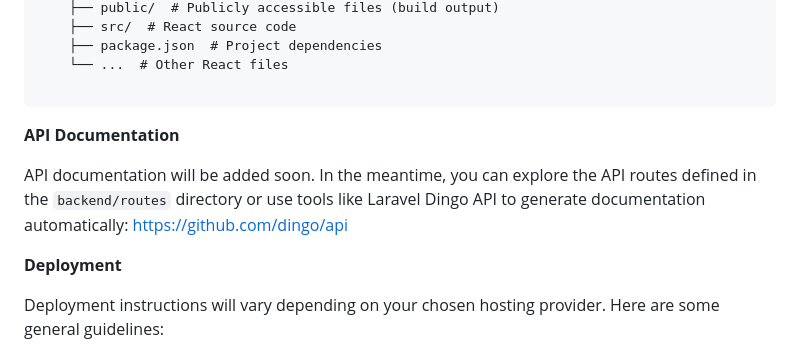
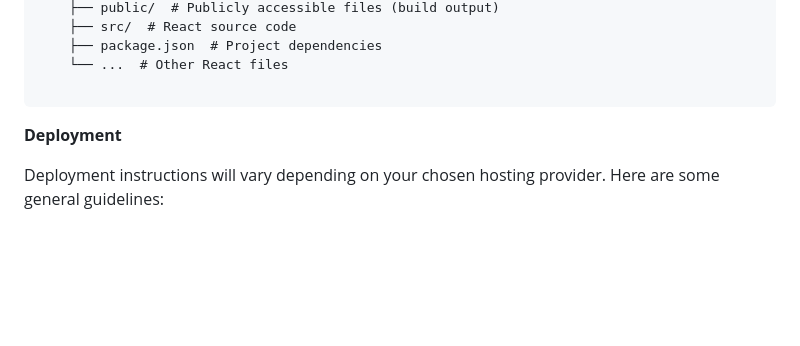
Before and after one commit to DiamondLuver/explorify-mobile-flutter, a Markdown page: README.md, the part around the change. GitHub-like rendering; blank space fills up the shorter version.

````diff
--- a/README.md
+++ b/README.md
@@ -115,9 +115,6 @@ your-project-name/
 
 ```
 
-**API Documentation**
-
-API documentation will be added soon. In the meantime, you can explore the API routes defined in the `backend/routes` directory or use tools like Laravel Dingo API to generate documentation automatically: [https://github.com/dingo/api](https://github.com/dingo/api)
 
 **Deployment**
 
````
